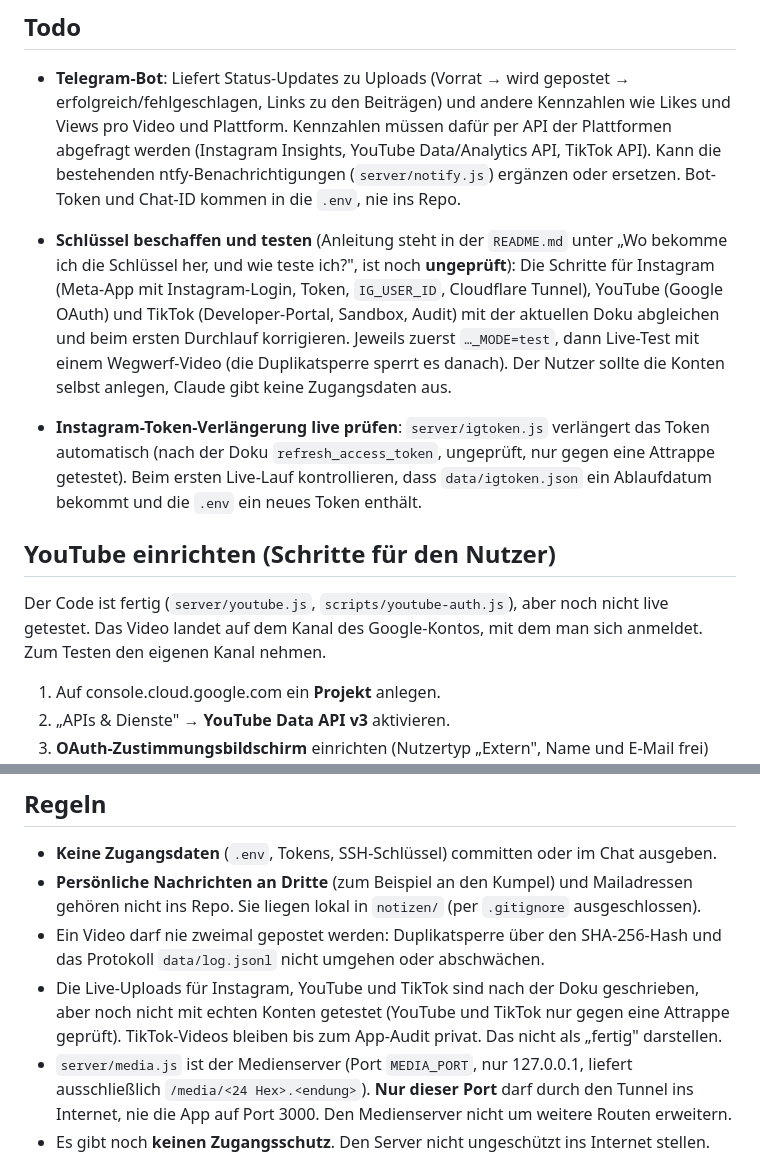
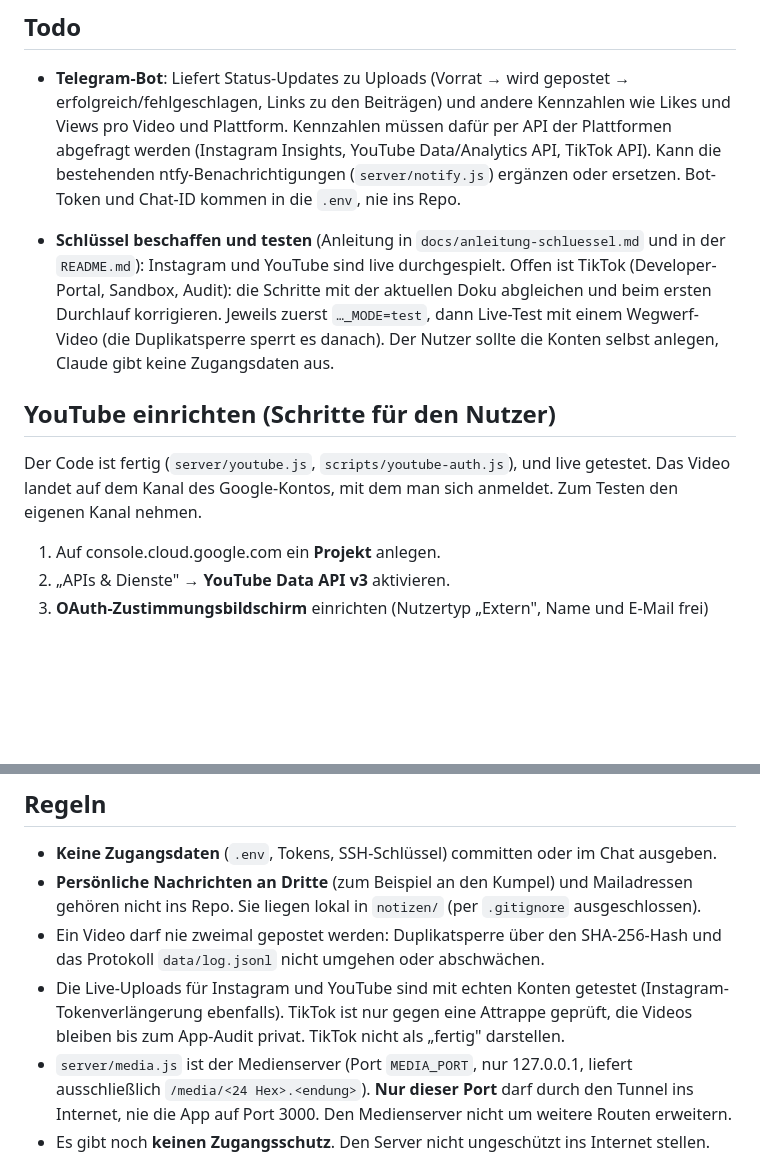
Before and after one commit to R13N3K3/tourpost, a Markdown page: CLAUDE.md, 2 parts joined by grey strips. GitHub-like rendering; blank space fills up the shorter version.

```diff
--- a/CLAUDE.md
+++ b/CLAUDE.md
@@ -34,13 +34,12 @@ Der Nutzer muss nicht jedes Mal daran erinnern.
 
 - **Telegram-Bot**: Liefert Status-Updates zu Uploads (Vorrat → wird gepostet → erfolgreich/fehlgeschlagen, Links zu den Beiträgen) und andere Kennzahlen wie Likes und Views pro Video und Plattform. Kennzahlen müssen dafür per API der Plattformen abgefragt werden (Instagram Insights, YouTube Data/Analytics API, TikTok API). Kann die bestehenden ntfy-Benachrichtigungen (`server/notify.js`) ergänzen oder ersetzen. Bot-Token und Chat-ID kommen in die `.env`, nie ins Repo.
 
-- **Schlüssel beschaffen und testen** (Anleitung steht in der `README.md` unter „Wo bekomme ich die Schlüssel her, und wie teste ich?", ist noch **ungeprüft**): Die Schritte für Instagram (Meta-App mit Instagram-Login, Token, `IG_USER_ID`, Cloudflare Tunnel), YouTube (Google OAuth) und TikTok (Developer-Portal, Sandbox, Audit) mit der aktuellen Doku abgleichen und beim ersten Durchlauf korrigieren. Jeweils zuerst `…_MODE=test`, dann Live-Test mit einem Wegwerf-Video (die Duplikatsperre sperrt es danach). Der Nutzer sollte die Konten selbst anlegen, Claude gibt keine Zugangsdaten aus.
+- **Schlüssel beschaffen und testen** (Anleitung in `docs/anleitung-schluessel.md` und in der `README.md`): Instagram und YouTube sind live durchgespielt. Offen ist TikTok (Developer-Portal, Sandbox, Audit): die Schritte mit der aktuellen Doku abgleichen und beim ersten Durchlauf korrigieren. Jeweils zuerst `…_MODE=test`, dann Live-Test mit einem Wegwerf-Video (die Duplikatsperre sperrt es danach). Der Nutzer sollte die Konten selbst anlegen, Claude gibt keine Zugangsdaten aus.
 
-- **Instagram-Token-Verlängerung live prüfen**: `server/igtoken.js` verlängert das Token automatisch (nach der Doku `refresh_access_token`, ungeprüft, nur gegen eine Attrappe getestet). Beim ersten Live-Lauf kontrollieren, dass `data/igtoken.json` ein Ablaufdatum bekommt und die `.env` ein neues Token enthält.
 
 ## YouTube einrichten (Schritte für den Nutzer)
 
-Der Code ist fertig (`server/youtube.js`, `scripts/youtube-auth.js`), aber noch nicht live getestet. Das Video landet auf dem Kanal des Google-Kontos, mit dem man sich anmeldet. Zum Testen den eigenen Kanal nehmen.
+Der Code ist fertig (`server/youtube.js`, `scripts/youtube-auth.js`), und live getestet. Das Video landet auf dem Kanal des Google-Kontos, mit dem man sich anmeldet. Zum Testen den eigenen Kanal nehmen.
 
 1. Auf console.cloud.google.com ein **Projekt** anlegen.
 2. „APIs & Dienste" → **YouTube Data API v3** aktivieren.
@@ -66,7 +65,7 @@ Der Code ist fertig (`server/tiktok.js`, `scripts/tiktok-auth.js`, Direct Post m
 - **Keine Zugangsdaten** (`.env`, Tokens, SSH-Schlüssel) committen oder im Chat ausgeben.
 - **Persönliche Nachrichten an Dritte** (zum Beispiel an den Kumpel) und Mailadressen gehören nicht ins Repo. Sie liegen lokal in `notizen/` (per `.gitignore` ausgeschlossen).
 - Ein Video darf nie zweimal gepostet werden: Duplikatsperre über den SHA-256-Hash und das Protokoll `data/log.jsonl` nicht umgehen oder abschwächen.
-- Die Live-Uploads für Instagram, YouTube und TikTok sind nach der Doku geschrieben, aber noch nicht mit echten Konten getestet (YouTube und TikTok nur gegen eine Attrappe geprüft). TikTok-Videos bleiben bis zum App-Audit privat. Das nicht als „fertig" darstellen.
+- Die Live-Uploads für Instagram und YouTube sind mit echten Konten getestet (Instagram-Tokenverlängerung ebenfalls). TikTok ist nur gegen eine Attrappe geprüft, die Videos bleiben bis zum App-Audit privat. TikTok nicht als „fertig" darstellen.
 - `server/media.js` ist der Medienserver (Port `MEDIA_PORT`, nur 127.0.0.1, liefert ausschließlich `/media/<24 Hex>.<endung>`). **Nur dieser Port** darf durch den Tunnel ins Internet, nie die App auf Port 3000. Den Medienserver nicht um weitere Routen erweitern.
 - Es gibt noch **keinen Zugangsschutz**. Den Server nicht ungeschützt ins Internet stellen.
 - Commit-Nachrichten auf Deutsch, am Ende die Co-Authored-By-Zeile der aktuellen Sitzung.
```
Also changed, not shown: README.md (+7 -9 lines), docs/anleitung-schluessel.md (+1 -1 lines).
